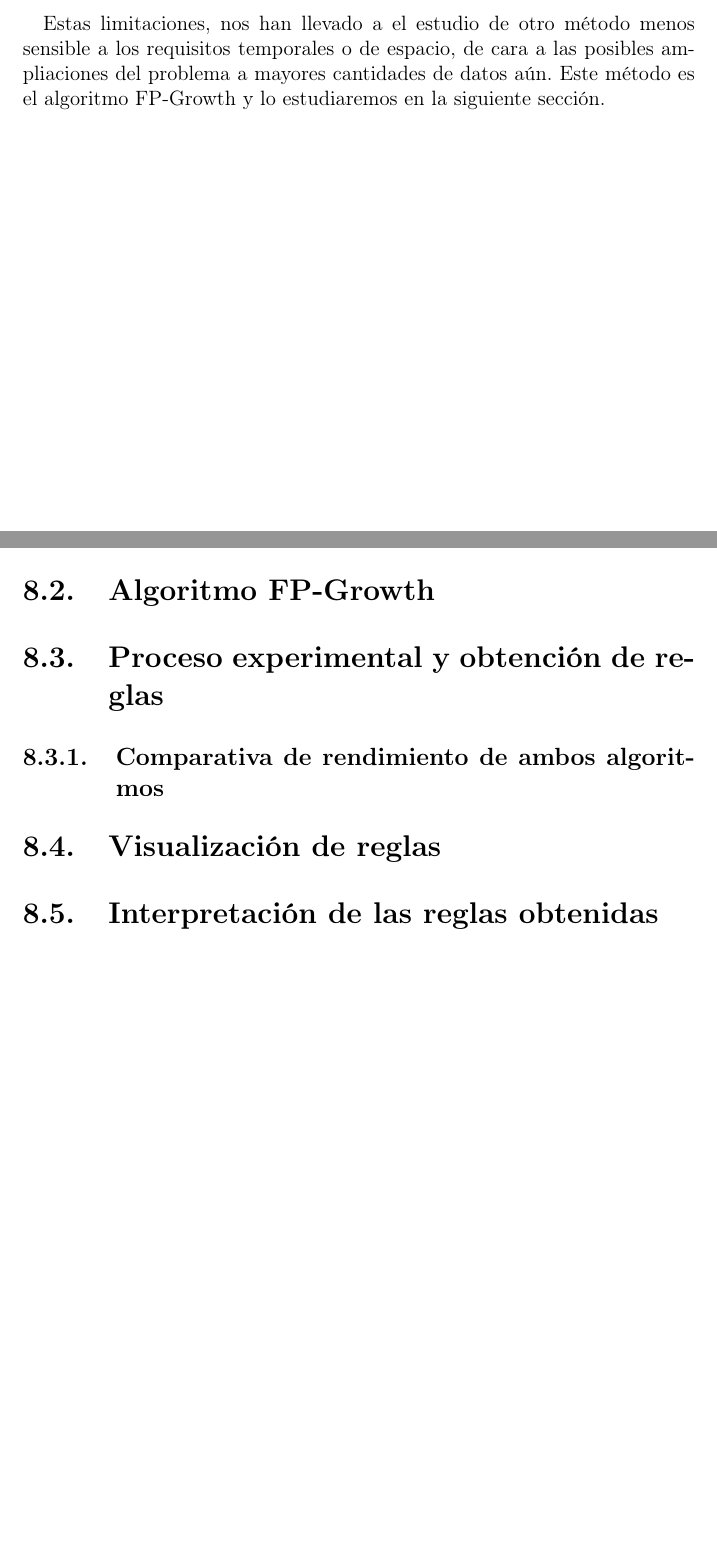
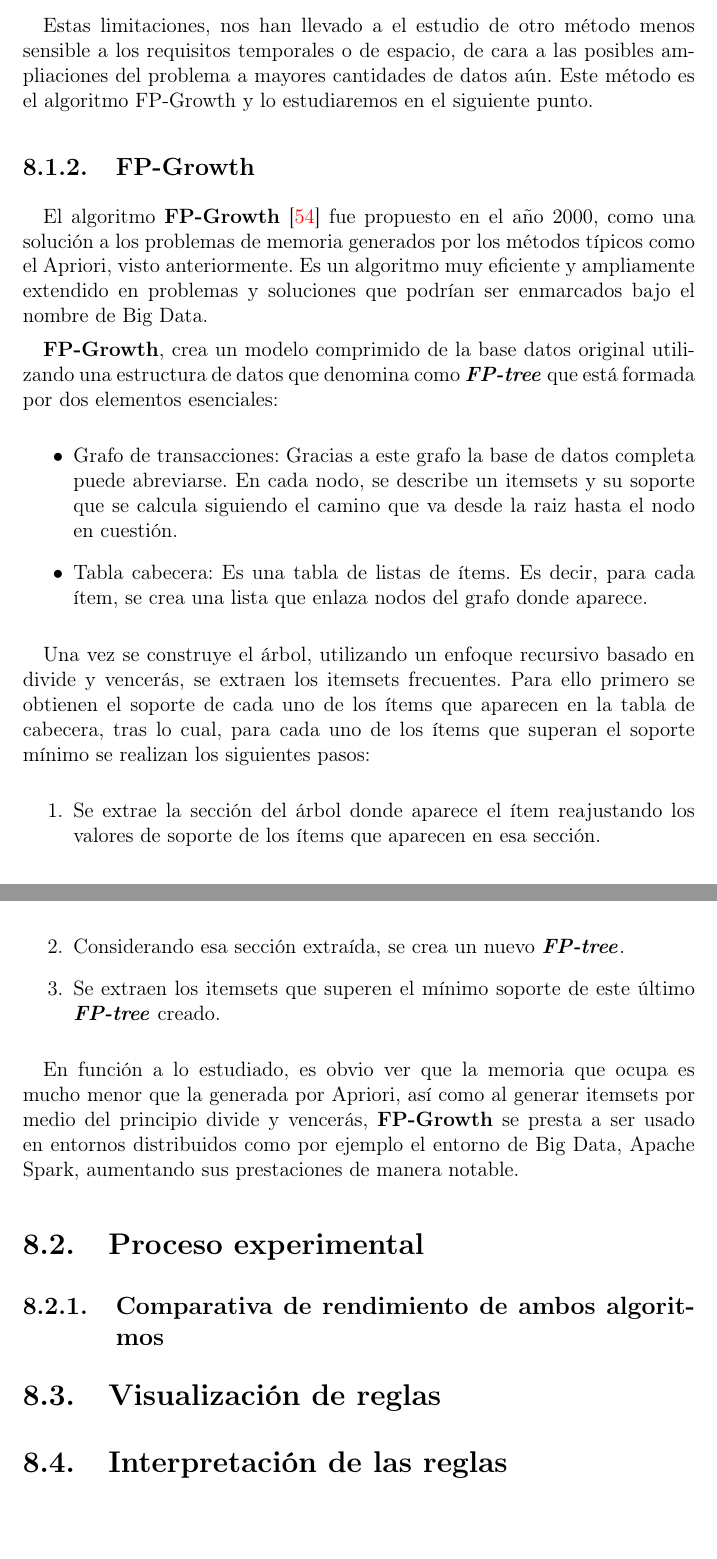
Before and after one commit to joseangeldiazg/TFM, a LaTeX book (documentacion/Principal.tex, which reads documentacion/Capitulo8/capitulo8.tex): two parts of pages 57 and 58 of 67 before the commit and two parts of pages 58 and 59 of 68 after it, joined at a grey line, cut so that both start at the same text. Compiled offline with pdfLaTeX; the source files are stored in an older character set and shown here as Unicode.

Commit message:
Añadida teoria de algoritmos y nuevo gráfico de flujo.

```diff
--- a/documentacion/Capitulo8/capitulo8.tex
+++ b/documentacion/Capitulo8/capitulo8.tex
@@ -22,18 +28,36 @@ Apriori tiene bastantes factores o limitaciones relacionados con la eficiencia d
 \item Longitud de las transacciones: Ligado al problema anterior, si las transacciones a su vez están formadas por muchos ítems, almacenar esto en memoria puede llegar a ser privativo e incluso imposible.
 \end{enumerate}
 
-Estas limitaciones, nos han llevado a el estudio de otro método menos sensible a los requisitos temporales o de espacio, de cara a las posibles ampliaciones del problema a mayores cantidades de datos aún. Este método es el algoritmo FP-Growth y lo estudiaremos en la siguiente sección.
+Estas limitaciones, nos han llevado a el estudio de otro método menos sensible a los requisitos temporales o de espacio, de cara a las posibles ampliaciones del problema a mayores cantidades de datos aún. Este método es el algoritmo FP-Growth y lo estudiaremos en el siguiente punto.
 
-\section{Algoritmo FP-Growth}
+\subsection{FP-Growth}
 
+El algoritmo \textbf{FP-Growth} \cite{fpg} fue propuesto en el año 2000, como una solución a los problemas de memoria generados por los métodos típicos como el Apriori, visto anteriormente. Es un algoritmo muy eficiente y ampliamente extendido en problemas y soluciones que podrían ser enmarcados bajo el nombre de Big Data.
 
-\section{Proceso experimental y obtención de reglas}
+\textbf{FP-Growth}, crea un modelo comprimido de la base datos original utilizando una estructura de datos que denomina como \textbf{\textit{FP-tree}} que está formada por dos elementos esenciales:
+
+\begin{itemize}
+\item Grafo de transacciones: Gracias a este grafo la base de datos completa puede abreviarse. En cada nodo, se describe un itemsets y su soporte que se calcula siguiendo el camino que va desde la raiz hasta el nodo en cuestión.
+\item Tabla cabecera: Es una tabla de listas de ítems. Es decir, para cada ítem, se crea una lista que enlaza nodos del grafo donde aparece.
+\end{itemize}
+
+Una vez se construye el árbol, utilizando un enfoque recursivo basado en divide y vencerás, se extraen los itemsets frecuentes. Para ello primero se obtienen el soporte de cada uno de los ítems que aparecen en la tabla de cabecera, tras lo cual, para cada uno de los ítems que superan el soporte mínimo se realizan los siguientes pasos:
+
+\begin{enumerate}
+\item Se extrae la sección del árbol donde aparece el ítem reajustando los valores de soporte de los ítems que aparecen en esa sección.
+\item Considerando esa sección extraída, se crea un nuevo \textbf{\textit{FP-tree}}.
+\item Se extraen los itemsets que superen el mínimo soporte de este último \textbf{\textit{FP-tree}} creado.
+\end{enumerate}
+
+En función a lo estudiado, es obvio ver que la memoria que ocupa es mucho menor que la generada por Apriori, así como al generar itemsets por medio del principio divide y vencerás, \textbf{FP-Growth} se presta a ser usado en entornos distribuidos como por ejemplo el entorno de Big Data, Apache Spark, aumentando sus prestaciones de manera notable.
+
+\section{Proceso experimental}
 
 \subsection{Comparativa de rendimiento de ambos algoritmos}
 
 \section{Visualización de reglas}
 
-\section{Interpretación de las reglas obtenidas}
+\section{Interpretación de las reglas}
 
 
 %\begin{figure}[h]
```
Also changed, not shown: documentacion/Bibliografia/bibliografia.tex (+6 -0 lines), documentacion/Capitulo4/capitulo4.tex (+1 -1 lines), documentacion/Capitulo4/imagenes/flujo.png, documentacion/Capitulo8/capitulo8.tex (8 more changed lines), 2 other files.
